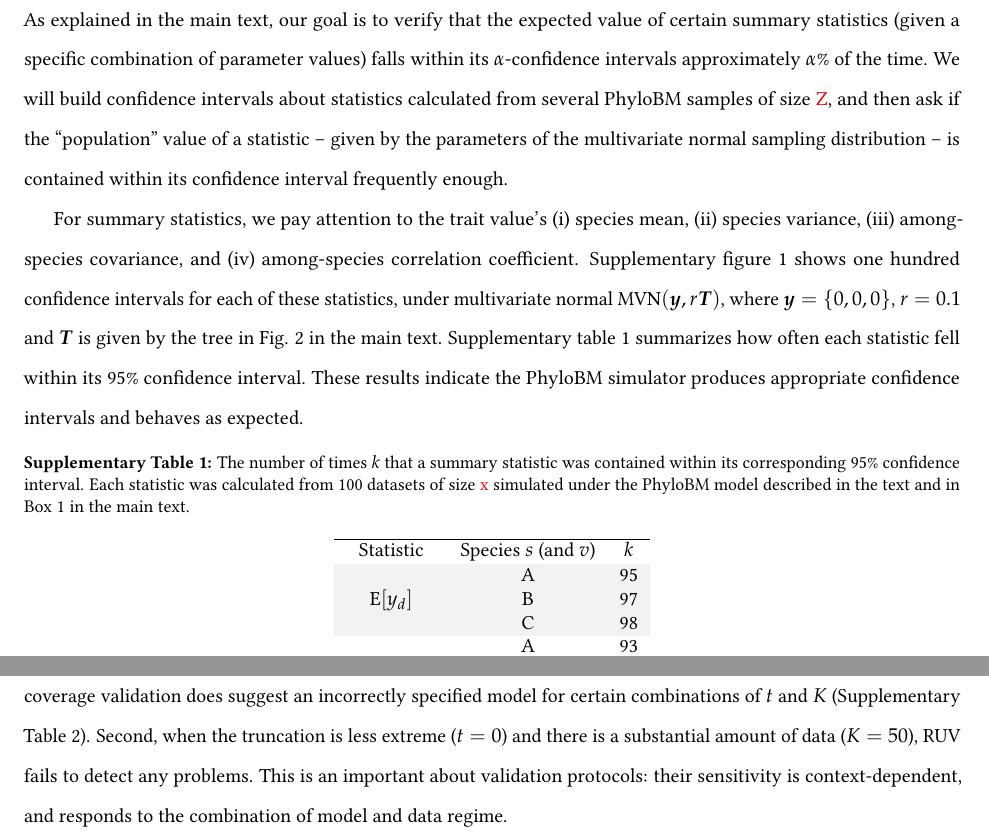
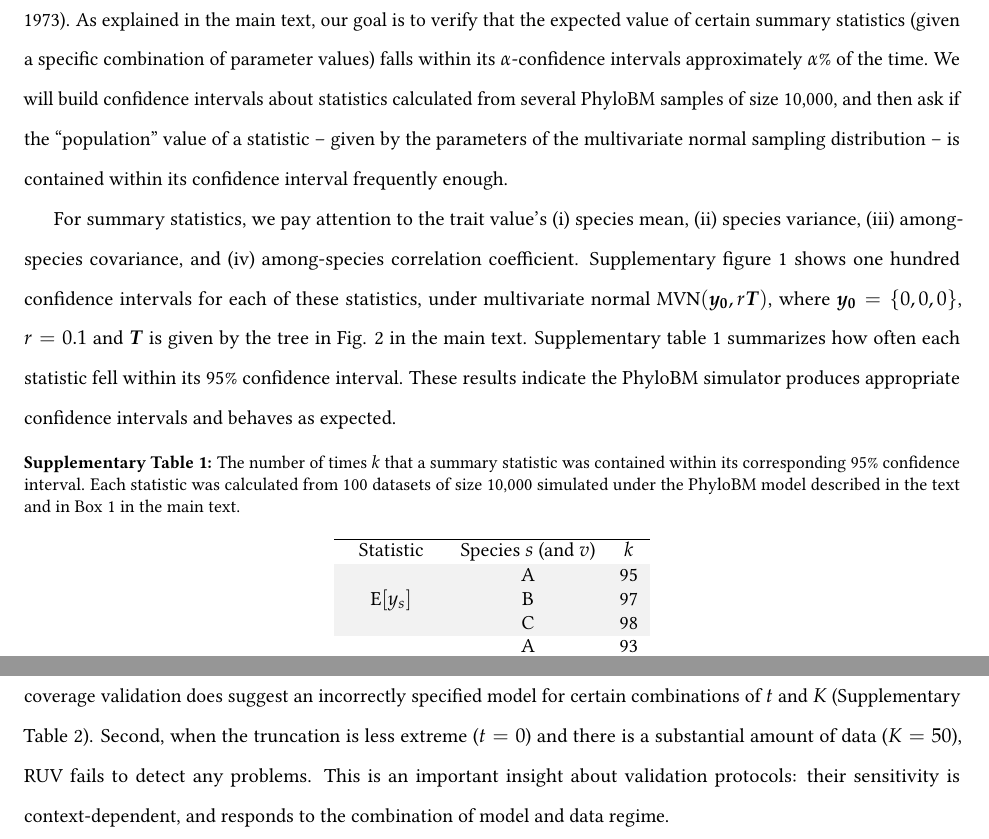
Before and after one commit to rbouckaert/DeveloperManual, a LaTeX document (manuscript/method_validation_ms_supp.tex): two parts of pages 2 and 6 of 8, joined at a grey line, cut so that both start at the same text. Compiled offline with pdfLaTeX.

Commit message:
Small edit, fix typos and notation

```diff
--- a/manuscript/method_validation_ms_supp.tex
+++ b/manuscript/method_validation_ms_supp.tex
@@ -66,7 +66,7 @@
 %\pretitle{\begin{center}\Huge\bfseries} % Article title formatting
 %\posttitle{\end{center}} % Article title closing formatting
 
-\title{How to validate a Bayesian model} % Article title
+\title{How to validate a Bayesian evolutionary model} % Article title
 %LM: strictly speaking, we're 'validating' the inference machinery.
 %% Validating a model involves epistemic considerations that are, as far as I understand, outside the scope of this paper.
 \author{\textsc{F\'{a}bio K. Mendes$^{1\dagger*}$}, \textsc{Remco Bouckaert$^{2\dagger}$},\\
@@ -104,12 +104,12 @@
 
 \section{Validating a phylogenetic Brownian motion simulator}
 
-In this section we focus on validating a simulator for the phylogenetic Brownian motion model (``PhyloBM''; \citealp{felsenstein73}).
+In this section we focus on validating a simulator for the phylogenetic Brownian motion model (``PhyloBM''; \citealp{fel73}).
 As explained in the main text, our goal is to verify that the expected value of certain summary statistics (given a specific combination of parameter values) falls within its $\alpha$-confidence intervals approximately $\alpha$\% of the time.
-We will build confidence intervals about statistics calculated from several PhyloBM samples of size \textcolor{red}{Z}, and then ask if the ``population'' value of  a statistic -- given by the parameters of the multivariate normal sampling distribution -- is contained within its confidence interval frequently enough.
+We will build confidence intervals about statistics calculated from several PhyloBM samples of size 10,000, and then ask if the ``population'' value of  a statistic -- given by the parameters of the multivariate normal sampling distribution -- is contained within its confidence interval frequently enough.
 
 For summary statistics, we pay attention to the trait value's (i) species mean, (ii) species variance, (iii) among-species covariance, and (iv) among-species correlation coefficient.
-Supplementary figure \ref{supfig:bmsimcis} shows one hundred confidence intervals for each of these statistics, under multivariate normal $\text{MVN}(\boldsymbol{y},r\boldsymbol{T})$, where $\boldsymbol{y}=\{0,0,0\}$, $r=0.1$ and $\boldsymbol{T}$ is given by the tree in Fig. 2 in the main text.
+Supplementary figure \ref{supfig:bmsimcis} shows one hundred confidence intervals for each of these statistics, under multivariate normal $\text{MVN}(\boldsymbol{y_0},r\boldsymbol{T})$, where $\boldsymbol{y_0}=\{0,0,0\}$, $r=0.1$ and $\boldsymbol{T}$ is given by the tree in Fig. 2 in the main text.
 Supplementary table \ref{suptab:bmsimcis} summarizes how often each statistic fell within its 95\% confidence interval.
 These results indicate the PhyloBM simulator produces appropriate confidence intervals and behaves as expected.
 
@@ -124,7 +124,7 @@ These results indicate the PhyloBM simulator produces appropriate confidence int
 
 \begin{table}[h]
   \caption{The number of times $k$ that a summary statistic was contained within its corresponding 95\% confidence interval.
-    Each statistic was calculated from 100 datasets of size \textcolor{red}{x} simulated under the PhyloBM model described in the text and in Box 1 in the main text.}
+    Each statistic was calculated from 100 datasets of size 10,000 simulated under the PhyloBM model described in the text and in Box 1 in the main text.}
   \label{suptab:bmsimcis}
   \centering
   \begin{tabular}{ ccc }
@@ -132,7 +132,7 @@ These results indicate the PhyloBM simulator produces appropriate confidence int
     Statistic & Species $s$ (and $v$)& $k$\\
     \hline
     \rowcolor{gray!10}                      & A & 95\\
-    \rowcolor{gray!10} $\text{E}[y_d]$      & B & 97\\
+    \rowcolor{gray!10} $\text{E}[y_s]$      & B & 97\\
     \rowcolor{gray!10}                      & C & 98\\
                                             & A & 93\\
                        $\text{Var}[y_s]$    & B & 97\\
@@ -358,7 +358,7 @@ Moreover, the misspecification becomes more apparent the larger $t$ is, that is,
 It is worth noting a couple of things.
 First, unlike what we observed and reported for the model in the main text, coverage validation does suggest an incorrectly specified model for certain combinations of $t$ and $K$ (Supplementary Table 2).
 Second, when the truncation is less extreme ($t = 0$) and there is a substantial amount of data ($K = 50$), RUV fails to detect any problems.
-This is an important about validation protocols: their sensitivity is context-dependent, and responds to the combination of model and data regime.
+This is an important insight about validation protocols: their sensitivity is context-dependent, and responds to the combination of model and data regime.
 
 \begin{figure}[!ht]
    \includegraphics[width=\linewidth]{../figures/sbc_normal_manual.pdf}
```
Also changed, not shown: manuscript/method_validation_ms.tex (+4 -4 lines), manuscript/method_validation_ms_supp.pdf, manuscript/method_validation_ms_supp.tex (4 more changed lines).
